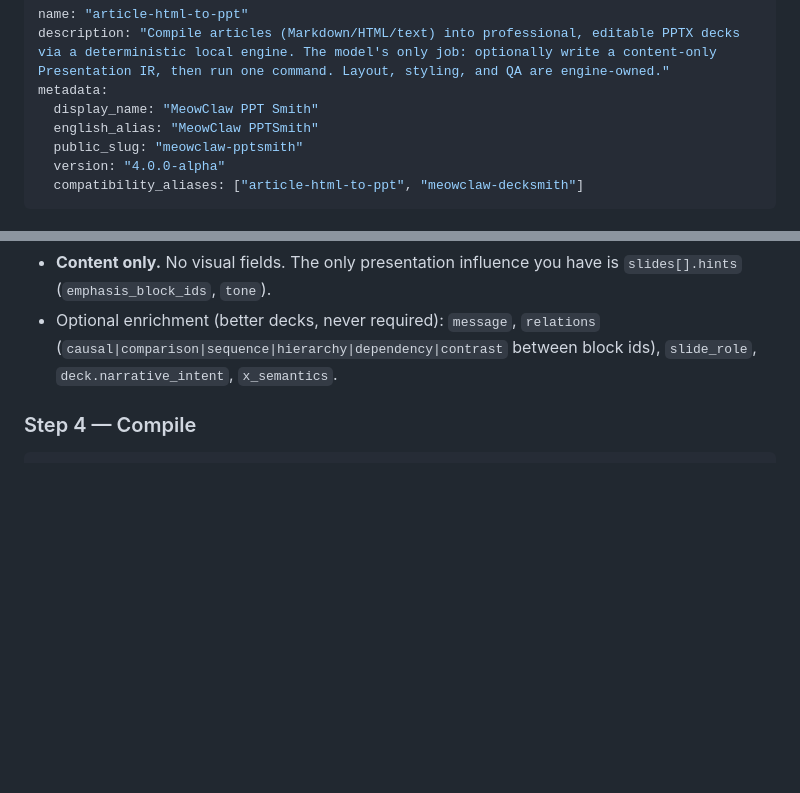
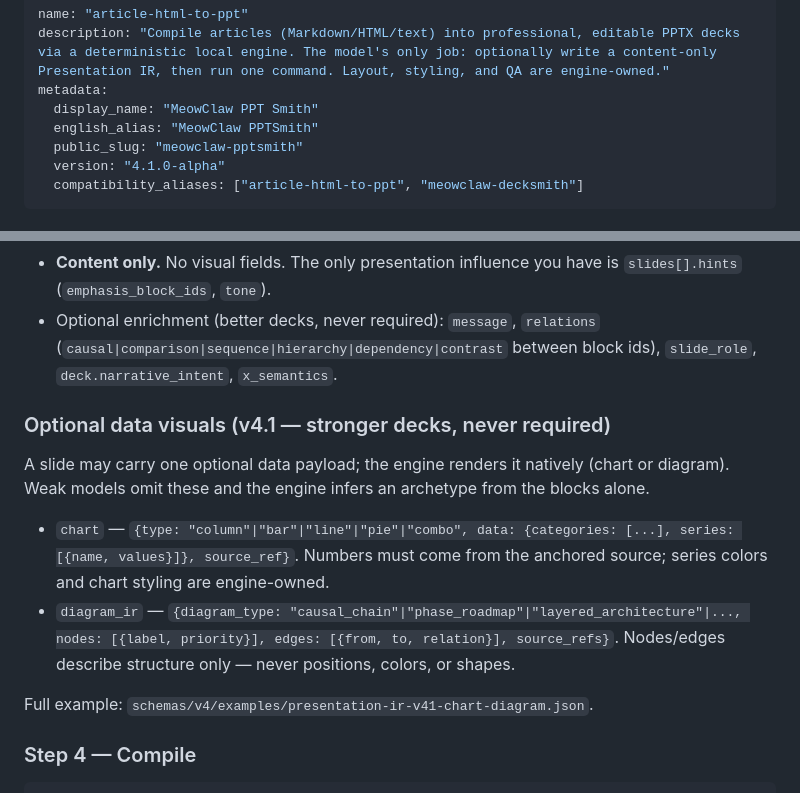
Before and after one commit to SkillMelody/PPT-Smith, a Markdown page: SKILL.md, 2 parts joined by grey strips. Rendered like a GitHub page; blank space fills up the shorter version.

Commit message:
docs(pptsmith-v4): document v4.1 chart/diagram_ir protocol
- version 4.0.0-alpha -> 4.1.0-alpha
- Step 3 gains an 'Optional data visuals' section: chart (column/bar/line/
  pie/combo + source_ref) and diagram_ir (causal_chain/phase_roadmap/... +
  nodes/edges + source_refs), both optional, numbers anchored, styling
  engine-owned

````diff
--- a/SKILL.md
+++ b/SKILL.md
@@ -5,7 +5,7 @@ metadata:
   display_name: "MeowClaw PPT Smith"
   english_alias: "MeowClaw PPTSmith"
   public_slug: "meowclaw-pptsmith"
-  version: "4.0.0-alpha"
+  version: "4.1.0-alpha"
   compatibility_aliases: ["article-html-to-ppt", "meowclaw-decksmith"]
 ---
 
@@ -74,6 +74,15 @@ Rules the engine enforces:
 - **Content only.** No visual fields. The only presentation influence you have is `slides[].hints` (`emphasis_block_ids`, `tone`).
 - Optional enrichment (better decks, never required): `message`, `relations` (`causal|comparison|sequence|hierarchy|dependency|contrast` between block ids), `slide_role`, `deck.narrative_intent`, `x_semantics`.
 
+### Optional data visuals (v4.1 — stronger decks, never required)
+
+A slide may carry one optional data payload; the engine renders it natively (chart or diagram). Weak models omit these and the engine infers an archetype from the blocks alone.
+
+- `chart` — `{type: "column"|"bar"|"line"|"pie"|"combo", data: {categories: [...], series: [{name, values}]}, source_ref}`. Numbers must come from the anchored source; series colors and chart styling are engine-owned.
+- `diagram_ir` — `{diagram_type: "causal_chain"|"phase_roadmap"|"layered_architecture"|..., nodes: [{label, priority}], edges: [{from, to, relation}], source_refs}`. Nodes/edges describe structure only — never positions, colors, or shapes.
+
+Full example: `schemas/v4/examples/presentation-ir-v41-chart-diagram.json`.
+
 ### Step 4 — Compile
 
 ```bash
````
